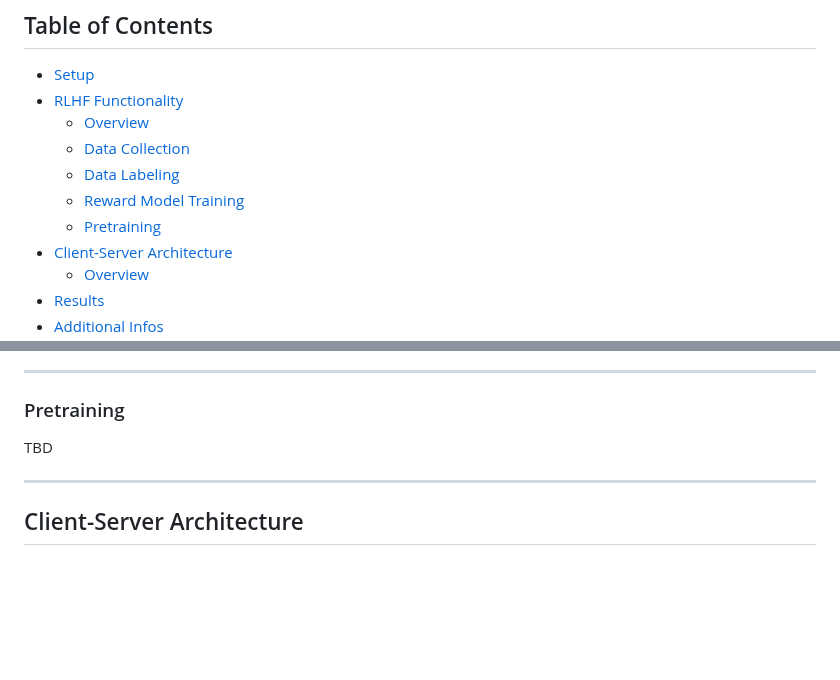
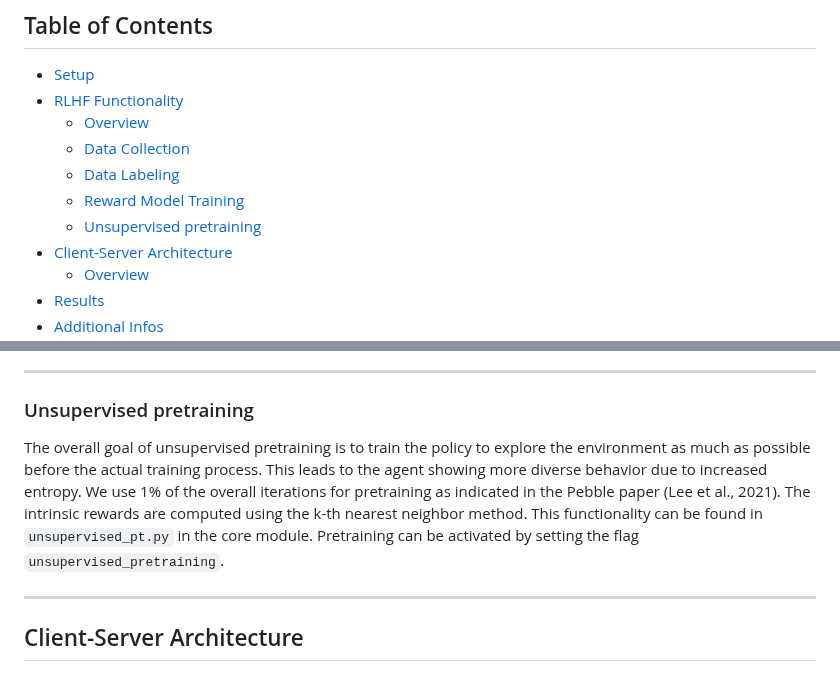
Before and after one commit to katharina-lang/rlhf, a Markdown page: walkthrough.md, 2 parts joined by grey strips. Drawn GitHub-style; blank space fills up the shorter version.

```diff
--- a/walkthrough.md
+++ b/walkthrough.md
@@ -8,7 +8,7 @@
   - [Data Collection](#data-collection)
   - [Data Labeling](#data-labeling)
   - [Reward Model Training](#reward-model-training)
-  - [Pretraining](#pretraining)
+  - [Unsupervised pretraining](#pretraining)
 - [Client-Server Architecture](#client-server-architecture)
   - [Overview](#overview-1)
 - [Results](#results)
@@ -109,9 +109,9 @@ The reward model is a feedforward neural network with:
 
 ---
 
-### Pretraining
+### Unsupervised pretraining
 
-TBD
+The overall goal of unsupervised pretraining is to train the policy to explore the environment as much as possible before the actual training process. This leads to the agent showing more diverse behavior due to increased entropy. We use 1% of the overall iterations for pretraining as indicated in the Pebble paper (Lee et al., 2021). The intrinsic rewards are computed using the k-th nearest neighbor method. This functionality can be found in `unsupervised_pt.py` in the core module. Pretraining can be activated by setting the flag `unsupervised_pretraining`.
 
 ---
 
```
